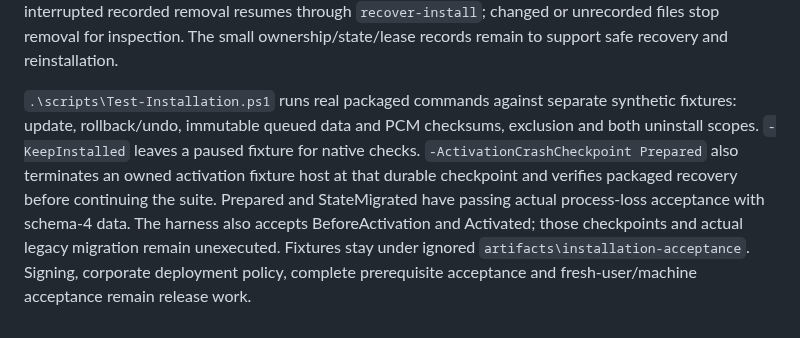
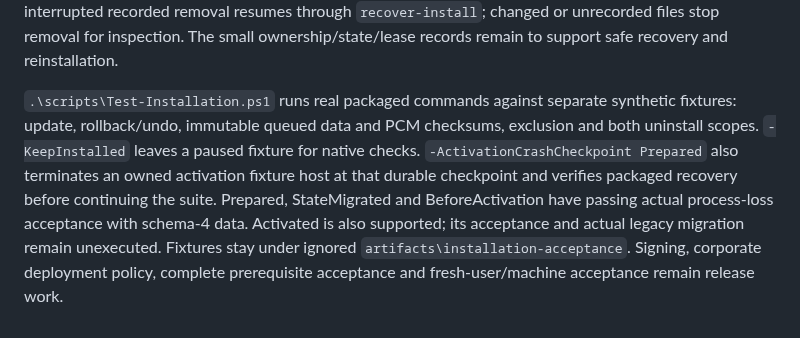
Before and after one commit to nkimber/CommuteCast, a Markdown page: README.md, the part around the change. Drawn GitHub-style.

Commit message:
Record recovery immediately before activation commit

```diff
--- a/README.md
+++ b/README.md
@@ -188,4 +188,4 @@ An update verifies the complete package, snapshots current private state, stages
 
 Uninstall defaults to retaining private data. Explicit removal covers recorded queue/settings/draft/provider recovery, job files and their backup/recovery folders. Exports, provisioning models, Docker artifacts and unknown root files remain separate. Removal locks and checks each file against its recorded checksum, deletes through that same Windows handle, and removes only empty directories. After uninstall commits, interrupted recorded removal resumes through `recover-install`; changed or unrecorded files stop removal for inspection. The small ownership/state/lease records remain to support safe recovery and reinstallation.
 
-`.\scripts\Test-Installation.ps1` runs real packaged commands against separate synthetic fixtures: update, rollback/undo, immutable queued data and PCM checksums, exclusion and both uninstall scopes. `-KeepInstalled` leaves a paused fixture for native checks. `-ActivationCrashCheckpoint Prepared` also terminates an owned activation fixture host at that durable checkpoint and verifies packaged recovery before continuing the suite. Prepared and StateMigrated have passing actual process-loss acceptance with schema-4 data. The harness also accepts BeforeActivation and Activated; those checkpoints and actual legacy migration remain unexecuted. Fixtures stay under ignored `artifacts\installation-acceptance`. Signing, corporate deployment policy, complete prerequisite acceptance and fresh-user/machine acceptance remain release work.
+`.\scripts\Test-Installation.ps1` runs real packaged commands against separate synthetic fixtures: update, rollback/undo, immutable queued data and PCM checksums, exclusion and both uninstall scopes. `-KeepInstalled` leaves a paused fixture for native checks. `-ActivationCrashCheckpoint Prepared` also terminates an owned activation fixture host at that durable checkpoint and verifies packaged recovery before continuing the suite. Prepared, StateMigrated and BeforeActivation have passing actual process-loss acceptance with schema-4 data. Activated is also supported; its acceptance and actual legacy migration remain unexecuted. Fixtures stay under ignored `artifacts\installation-acceptance`. Signing, corporate deployment policy, complete prerequisite acceptance and fresh-user/machine acceptance remain release work.
```
Also changed, not shown: documents/Acceptance.md (+4 -0 lines), documents/Verification-Matrix.md (+1 -1 lines).
